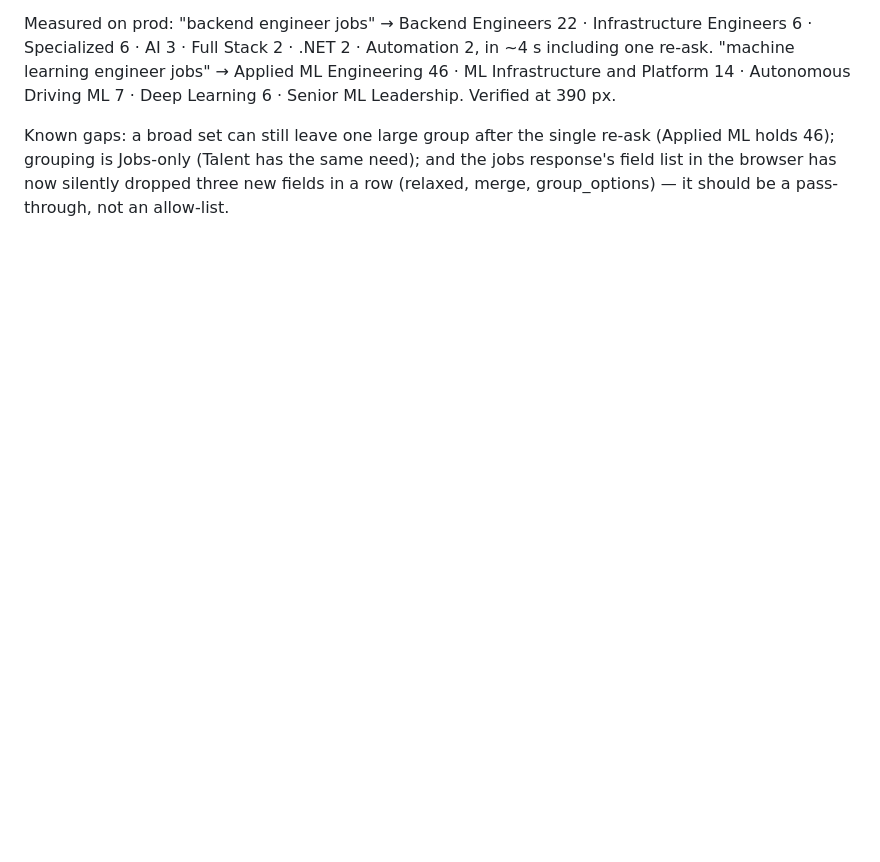
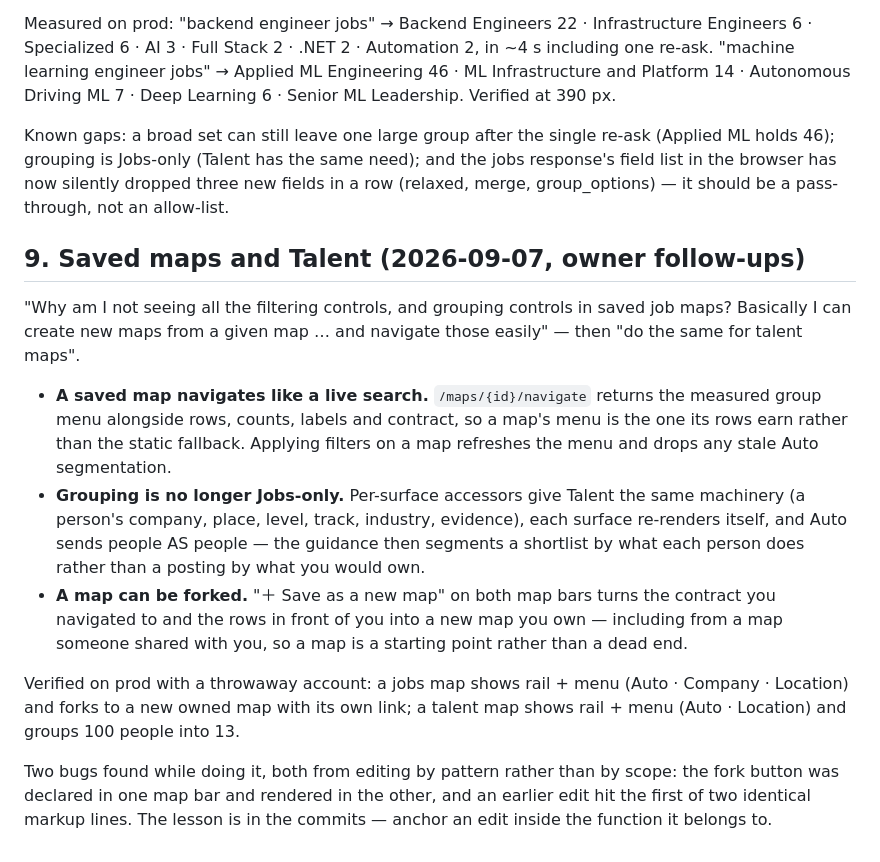
Before and after one commit to 4sgupta828/roster, a Markdown page: docs/specs/result-grouping.md, the part around the change. Rendered like a GitHub page; blank space fills up the shorter version.

Commit message:
docs(jobs): saved maps, Talent grouping and forking as built
Co-Authored-By: Claude Opus 5 (1M context) <noreply@anthropic.com>
Claude-Session: https://claude.ai/code/session_016XG7ndfsS9sjmSAnCty3zm

```diff
--- a/docs/specs/result-grouping.md
+++ b/docs/specs/result-grouping.md
@@ -199,3 +199,25 @@ Verified at 390 px.
 Known gaps: a broad set can still leave one large group after the single re-ask (Applied ML holds 46); grouping is
 Jobs-only (Talent has the same need); and the jobs response's field list in the browser has now silently dropped three
 new fields in a row (relaxed, merge, group_options) — it should be a pass-through, not an allow-list.
+
+## 9. Saved maps and Talent (2026-09-07, owner follow-ups)
+
+"Why am I not seeing all the filtering controls, and grouping controls in saved job maps? Basically I can create new maps
+from a given map … and navigate those easily" — then "do the same for talent maps".
+
+- **A saved map navigates like a live search.** `/maps/{id}/navigate` returns the measured group menu alongside rows,
+  counts, labels and contract, so a map's menu is the one its rows earn rather than the static fallback. Applying
+  filters on a map refreshes the menu and drops any stale Auto segmentation.
+- **Grouping is no longer Jobs-only.** Per-surface accessors give Talent the same machinery (a person's company, place,
+  level, track, industry, evidence), each surface re-renders itself, and Auto sends people AS people — the guidance then
+  segments a shortlist by what each person does rather than a posting by what you would own.
+- **A map can be forked.** "＋ Save as a new map" on both map bars turns the contract you navigated to and the rows in
+  front of you into a new map you own — including from a map someone shared with you, so a map is a starting point
+  rather than a dead end.
+
+Verified on prod with a throwaway account: a jobs map shows rail + menu (Auto · Company · Location) and forks to a new
+owned map with its own link; a talent map shows rail + menu (Auto · Location) and groups 100 people into 13.
+
+Two bugs found while doing it, both from editing by pattern rather than by scope: the fork button was declared in one
+map bar and rendered in the other, and an earlier edit hit the first of two identical markup lines. The lesson is in the
+commits — anchor an edit inside the function it belongs to.
```
